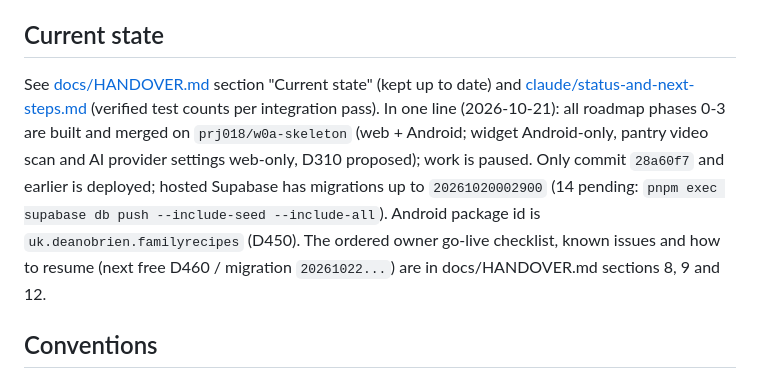
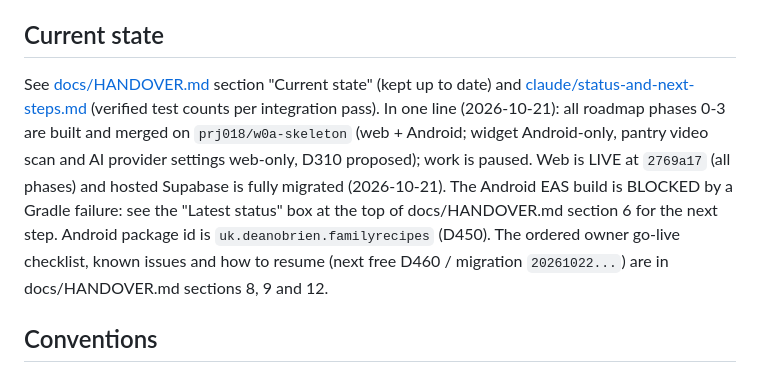
Before and after one commit to deanobrien/familymeals, a Markdown page: CLAUDE.md, the part around the change. Drawn GitHub-style.

```diff
--- a/CLAUDE.md
+++ b/CLAUDE.md
@@ -38,7 +38,7 @@ pnpm workspace + Turborepo, scope `@fr/*`, packages export TS source (no emit; D
 
 ## Current state
 
-See [docs/HANDOVER.md](docs/HANDOVER.md) section "Current state" (kept up to date) and [claude/status-and-next-steps.md](claude/status-and-next-steps.md) (verified test counts per integration pass). In one line (2026-10-21): all roadmap phases 0-3 are built and merged on `prj018/w0a-skeleton` (web + Android; widget Android-only, pantry video scan and AI provider settings web-only, D310 proposed); work is paused. Only commit `28a60f7` and earlier is deployed; hosted Supabase has migrations up to `20261020002900` (14 pending: `pnpm exec supabase db push --include-seed --include-all`). Android package id is `uk.deanobrien.familyrecipes` (D450). The ordered owner go-live checklist, known issues and how to resume (next free D460 / migration `20261022...`) are in docs/HANDOVER.md sections 8, 9 and 12.
+See [docs/HANDOVER.md](docs/HANDOVER.md) section "Current state" (kept up to date) and [claude/status-and-next-steps.md](claude/status-and-next-steps.md) (verified test counts per integration pass). In one line (2026-10-21): all roadmap phases 0-3 are built and merged on `prj018/w0a-skeleton` (web + Android; widget Android-only, pantry video scan and AI provider settings web-only, D310 proposed); work is paused. Web is LIVE at `2769a17` (all phases) and hosted Supabase is fully migrated (2026-10-21). The Android EAS build is BLOCKED by a Gradle failure: see the "Latest status" box at the top of docs/HANDOVER.md section 6 for the next step. Android package id is `uk.deanobrien.familyrecipes` (D450). The ordered owner go-live checklist, known issues and how to resume (next free D460 / migration `20261022...`) are in docs/HANDOVER.md sections 8, 9 and 12.
 
 ## Conventions
 
```
Also changed, not shown: docs/HANDOVER.md (+7 -0 lines).
